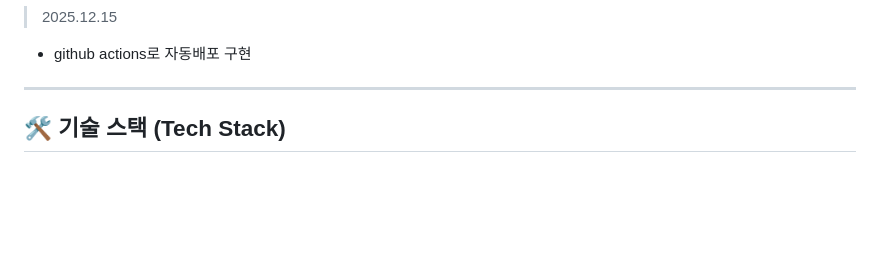
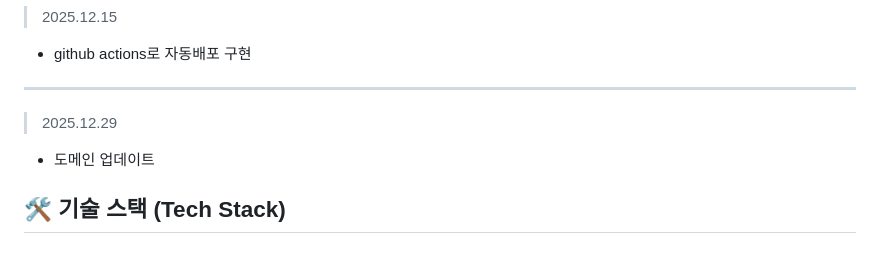
Before and after one commit to alstn9213/company_value_project, a Markdown page: README.md, the part around the change. Rendered like a GitHub page; blank space fills up the shorter version.

Commit message:
freat:20251229 도메인 업데이트

```diff
--- a/README.md
+++ b/README.md
@@ -44,6 +44,8 @@
 > 2025.12.15
 - github actions로 자동배포 구현
 ---
+> 2025.12.29
+- 도메인 업데이트
 
 ## 🛠 기술 스택 (Tech Stack)
 
```
